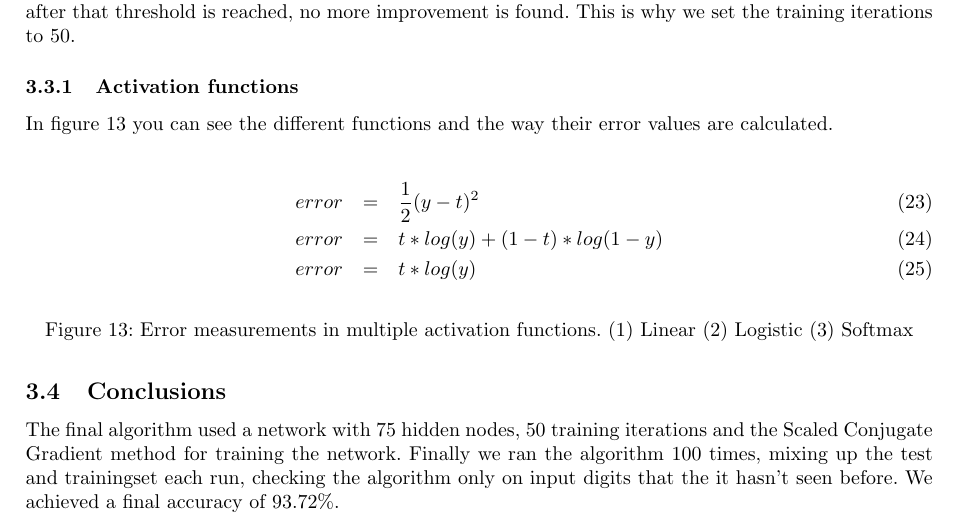
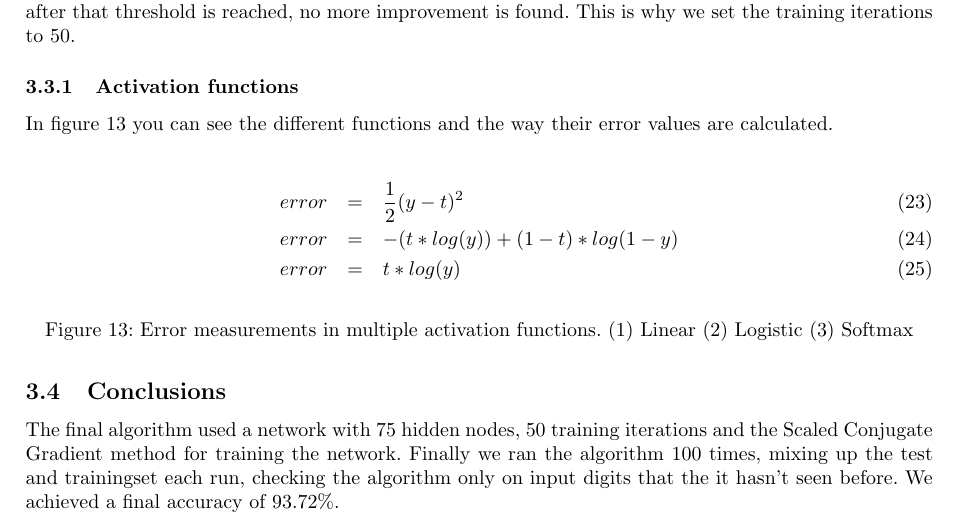
Before and after one commit to FastFox/nn2, a LaTeX problem sheet (assignment2.tex): part of page 11 of 11, cut so that both start at the same text. Compiled offline with pdfLaTeX.

Commit message:
error measurements

```diff
--- a/assignment2.tex
+++ b/assignment2.tex
@@ -594,7 +594,7 @@ In figure \ref{fig:errormeasure} you can see the different functions and the way
 %	edata = 0.5*sum(sum((y - t).^2));
 	\begin{eqnarray}
 		error & = & \frac{1}{2}(y - t)^2 \\
-		error & = & t * log(y) + (1 - t) * log(1 - y) \\
+		error & = & -(t * log(y)) + (1 - t) * log(1 - y) \\
 		error & = & t * log(y)
 	\end{eqnarray}
 	\caption{Error measurements in multiple activation functions. (1) Linear (2) Logistic (3) Softmax }
```
